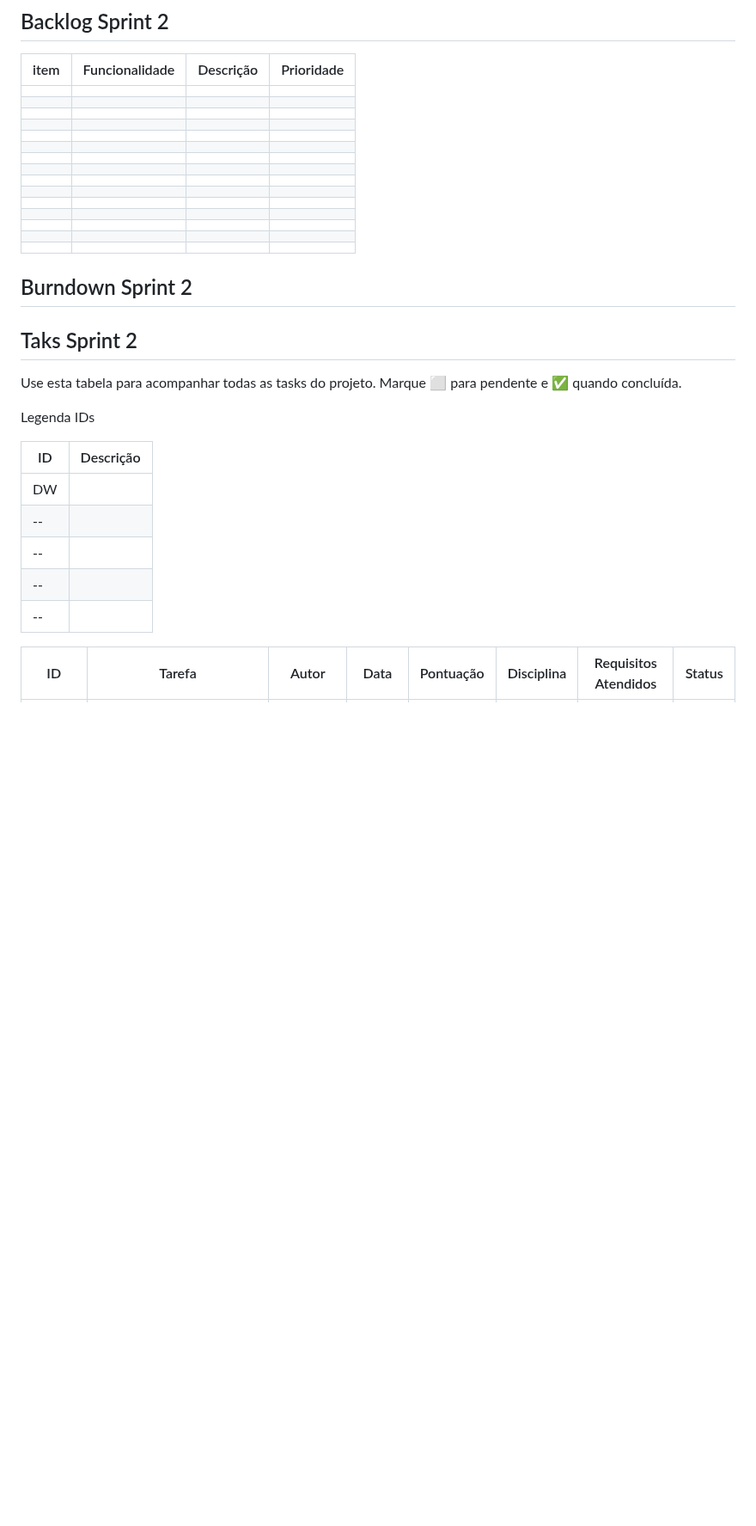
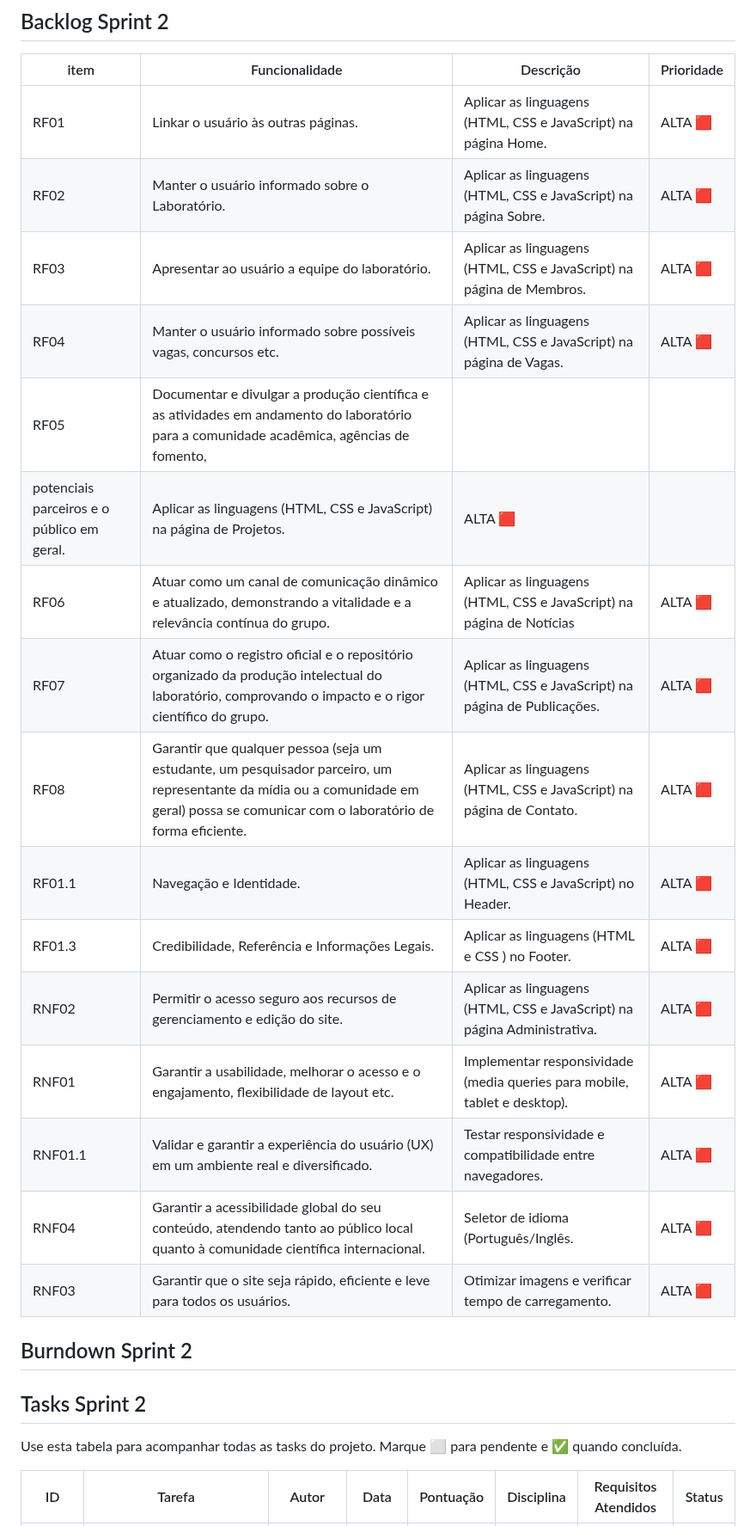
Before and after one commit to WilliamM4x/AgriRSLAB_Portal, a Markdown page: docs/sprint2.md, the part around one of its changes. Shown at 86% size. Rendered like a GitHub page; blank space fills up the shorter version.

Commit message:
Alteração das tabelas de backlog e tasks da sprint2
Added detailed backlog items and tasks for Sprint 2, including functionalities, descriptions, and priorities.

```diff
--- a/docs/sprint2.md
+++ b/docs/sprint2.md
@@ -10,21 +10,22 @@
 
 | item | Funcionalidade | Descrição | Prioridade |
 |------|----------------|-----------|------------|
-|      |                |           |            |
-|      |                |           |            |
-|      |                |           |            |
-|      |                |           |            |
-|      |                |           |            |
-|      |                |           |            |
-|      |                |           |            |
-|      |                |           |            |
-|      |                |           |            |
-|      |                |           |            |
-|      |                |           |            |
-|      |                |           |            |
-|      |                |           |            |
-|      |                |           |            |
-|      |                |           |            |
+|  RF01    |   Linkar o usuário às outras páginas.             |  Aplicar as linguagens (HTML, CSS e JavaScript) na página Home.        |     ALTA 🟥      |
+|  RF02    |   Manter o usuário informado sobre o Laboratório.             | Aplicar as linguagens (HTML, CSS e JavaScript) na página Sobre.          |   ALTA 🟥        |
+|  RF03    |   Apresentar ao usuário a equipe do laboratório.             |  Aplicar as linguagens (HTML, CSS e JavaScript) na página de Membros.         |    ALTA 🟥       |
+|  RF04    |   Manter o usuário informado sobre possíveis vagas, concursos etc.              |   Aplicar as linguagens (HTML, CSS e JavaScript) na página de Vagas.         |    ALTA 🟥       |
+|  RF05    |   Documentar e divulgar a produção científica e as atividades em andamento do laboratório para a comunidade acadêmica, agências de fomento,
+potenciais parceiros e o público em geral.             |   Aplicar as linguagens (HTML, CSS e JavaScript) na página de Projetos.        |   ALTA 🟥        |
+|  RF06    |   Atuar como um canal de comunicação dinâmico e atualizado, demonstrando a vitalidade e a relevância contínua do grupo.             |   Aplicar as linguagens (HTML, CSS e JavaScript) na página de Notícias        |    ALTA 🟥       |
+|  RF07    |   Atuar como o registro oficial e o repositório organizado da produção intelectual do laboratório, comprovando o impacto e o rigor científico do grupo.             |    Aplicar as linguagens (HTML, CSS e JavaScript) na página de Publicações.        |   ALTA 🟥        |
+|  RF08    |  Garantir que qualquer pessoa (seja um estudante, um pesquisador parceiro, um representante da mídia ou a comunidade em geral) possa se comunicar com o laboratório de forma eficiente.              |  Aplicar as linguagens (HTML, CSS e JavaScript) na página de Contato.         |    ALTA 🟥       |
+|  RF01.1    |  Navegação e Identidade.              | Aplicar as linguagens (HTML, CSS e JavaScript) no Header.         |    ALTA 🟥       |
+| RF01.3     |  Credibilidade, Referência e Informações Legais.              | Aplicar as linguagens (HTML e CSS ) no Footer.         |   ALTA 🟥        |
+| RNF02     |  Permitir o acesso seguro aos recursos de gerenciamento e edição do site.              |  Aplicar as linguagens (HTML, CSS e JavaScript) na página Administrativa.         |     ALTA 🟥      |
+| RNF01     |  Garantir a usabilidade, melhorar o acesso e o engajamento, flexibilidade de layout etc.            |   Implementar responsividade (media queries para mobile, tablet e desktop).         |   ALTA 🟥        |
+| RNF01.1     | Validar e garantir a experiência do usuário (UX) em um ambiente real e diversificado.               |  Testar responsividade e compatibilidade entre navegadores.         |  ALTA 🟥         |
+| RNF04     | Garantir a acessibilidade global do seu conteúdo, atendendo tanto ao público local quanto à comunidade científica internacional.               |   Seletor de idioma (Português/Inglês.         |   ALTA 🟥        |
+| RNF03     | Garantir que o site seja rápido, eficiente e leve para todos os usuários.               | Otimizar imagens e verificar tempo de carregamento.          |  ALTA 🟥         |
 
 
 
@@ -34,20 +35,9 @@
 
 
 
-## Taks Sprint 2
+## Tasks Sprint 2
 
 Use esta tabela para acompanhar todas as tasks do projeto. Marque ⬜ para pendente e ✅ quando concluída.
-
-Legenda IDs
-
-| ID | Descrição                              |
-|----|----------------------------------------|
-| DW |                 |
-| -- |   |
-| -- |        |
-| -- |      |
-| -- |        |
-
 
 
 | ID      | Tarefa                     | Autor           | Data  | Pontuação | Disciplina | Requisitos Atendidos | Status |
```
Also changed, not shown: other parts of docs/sprint2.md (+79 -79 lines).
